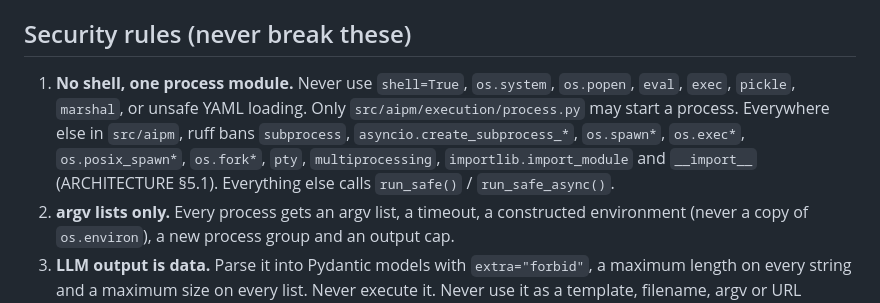
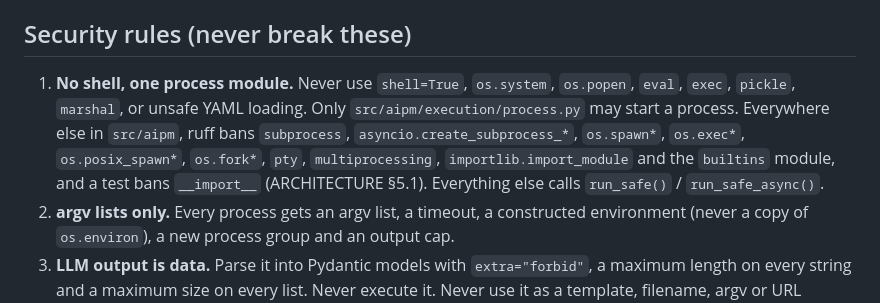
Before and after one commit to mlbala/aipm, a Markdown page: AGENTS.md, the part around the change. Drawn GitHub-style.

```diff
--- a/AGENTS.md
+++ b/AGENTS.md
@@ -44,7 +44,7 @@ Import only downward (ARCHITECTURE §5.1). Packages inside L2a, and inside L2b,
 
 ## Security rules (never break these)
 
-1. **No shell, one process module.** Never use `shell=True`, `os.system`, `os.popen`, `eval`, `exec`, `pickle`, `marshal`, or unsafe YAML loading. Only `src/aipm/execution/process.py` may start a process. Everywhere else in `src/aipm`, ruff bans `subprocess`, `asyncio.create_subprocess_*`, `os.spawn*`, `os.exec*`, `os.posix_spawn*`, `os.fork*`, `pty`, `multiprocessing`, `importlib.import_module` and `__import__` (ARCHITECTURE §5.1). Everything else calls `run_safe()` / `run_safe_async()`.
+1. **No shell, one process module.** Never use `shell=True`, `os.system`, `os.popen`, `eval`, `exec`, `pickle`, `marshal`, or unsafe YAML loading. Only `src/aipm/execution/process.py` may start a process. Everywhere else in `src/aipm`, ruff bans `subprocess`, `asyncio.create_subprocess_*`, `os.spawn*`, `os.exec*`, `os.posix_spawn*`, `os.fork*`, `pty`, `multiprocessing`, `importlib.import_module` and the `builtins` module, and a test bans `__import__` (ARCHITECTURE §5.1). Everything else calls `run_safe()` / `run_safe_async()`.
 2. **argv lists only.** Every process gets an argv list, a timeout, a constructed environment (never a copy of `os.environ`), a new process group and an output cap.
 3. **LLM output is data.** Parse it into Pydantic models with `extra="forbid"`, a maximum length on every string and a maximum size on every list. Never execute it. Never use it as a template, filename, argv or URL without the validators in `aipm.security`.
 4. **Untrusted text is wrapped.** File contents, repo files, agent output, test and scanner output, and LLM free text are wrapped in `Untrusted`. They are rendered only through the `|untrusted` Jinja filter.
```
Also changed, not shown: docs/architecture/ARCHITECTURE.md (+1 -1 lines), docs/architecture/SECURITY.md (+1 -1 lines).
